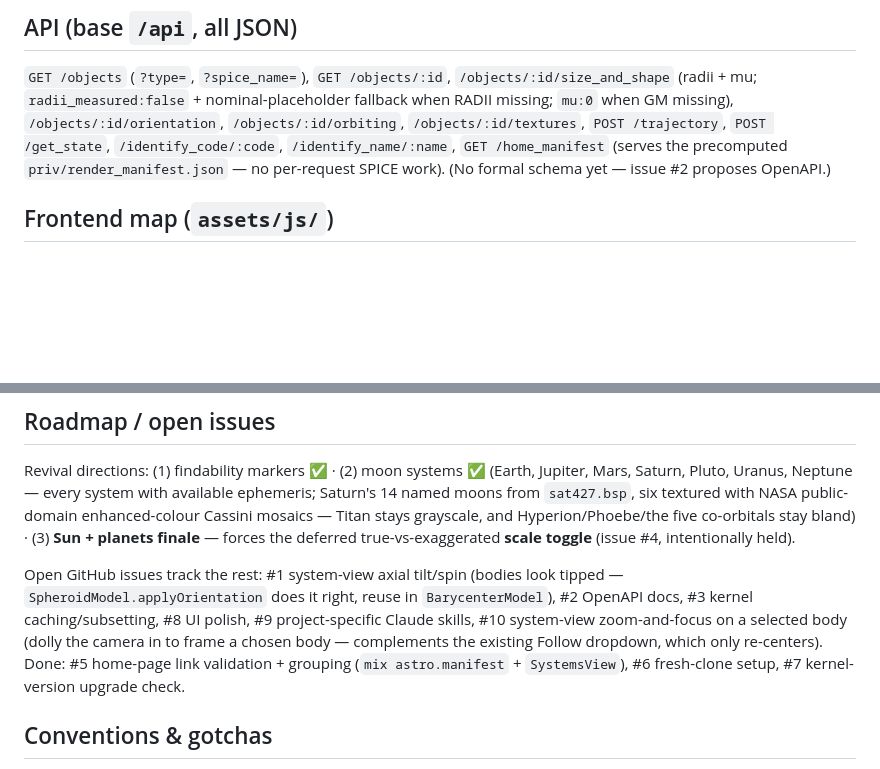
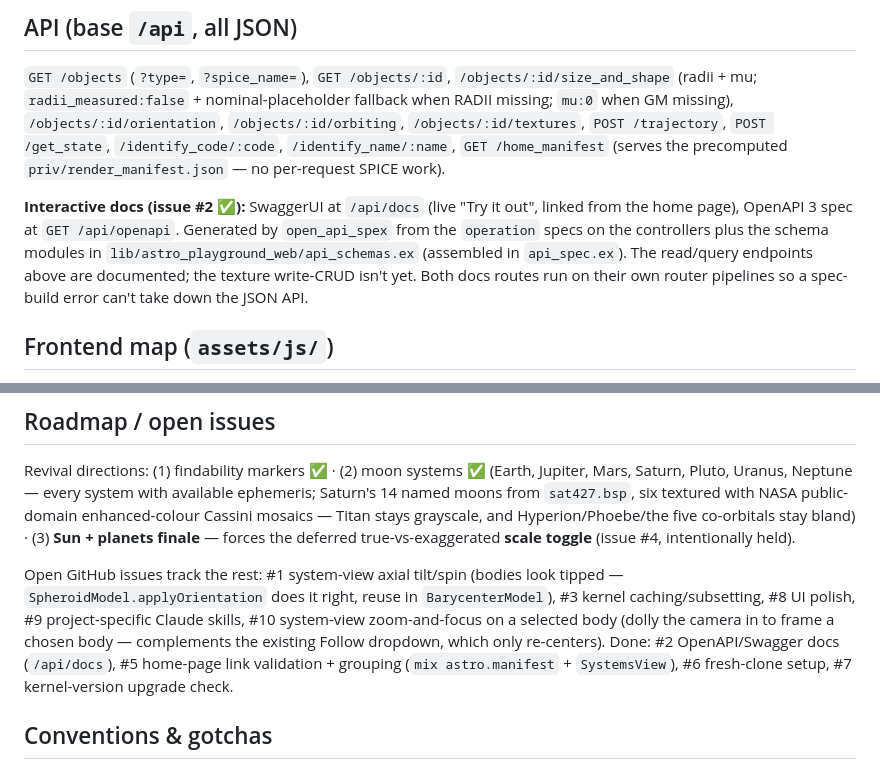
Before and after one commit to Smolations/astro_playground, a Markdown page: CLAUDE.md, 2 parts joined by grey strips. GitHub-like rendering; blank space fills up the shorter version.

Commit message:
Refresh CLAUDE.md: #2 OpenAPI docs shipped
Replace the "no formal schema yet — issue #2 proposes OpenAPI" note with
the interactive-docs description (SwaggerUI at /api/docs, spec at
/api/openapi, generated by open_api_spex), and move #2 from the open
issue list to done.

Co-Authored-By: Claude Opus 4.8 <noreply@anthropic.com>

```diff
--- a/CLAUDE.md
+++ b/CLAUDE.md
@@ -126,7 +126,14 @@ nominal-placeholder fallback when RADII missing; `mu:0` when GM missing),
 `POST /trajectory`, `POST /get_state`, `/identify_code/:code`,
 `/identify_name/:name`, `GET /home_manifest` (serves the precomputed
 `priv/render_manifest.json` — no per-request SPICE work).
-(No formal schema yet — issue #2 proposes OpenAPI.)
+
+**Interactive docs (issue #2 ✅):** SwaggerUI at `/api/docs` (live "Try it out",
+linked from the home page), OpenAPI 3 spec at `GET /api/openapi`. Generated by
+`open_api_spex` from the `operation` specs on the controllers plus the schema
+modules in `lib/astro_playground_web/api_schemas.ex` (assembled in
+`api_spec.ex`). The read/query endpoints above are documented; the texture
+write-CRUD isn't yet. Both docs routes run on their own router pipelines so a
+spec-build error can't take down the JSON API.
 
 ## Frontend map (`assets/js/`)
 
@@ -193,12 +200,12 @@ intentionally held).
 
 Open GitHub issues track the rest: #1 system-view axial tilt/spin (bodies look
 tipped — `SpheroidModel.applyOrientation` does it right, reuse in
-`BarycenterModel`), #2 OpenAPI docs, #3 kernel caching/subsetting, #8 UI polish,
+`BarycenterModel`), #3 kernel caching/subsetting, #8 UI polish,
 #9 project-specific Claude skills, #10 system-view zoom-and-focus on a selected
 body (dolly the camera in to frame a chosen body — complements the existing
-Follow dropdown, which only re-centers). Done: #5 home-page link validation +
-grouping (`mix astro.manifest` + `SystemsView`), #6 fresh-clone setup, #7
-kernel-version upgrade check.
+Follow dropdown, which only re-centers). Done: #2 OpenAPI/Swagger docs
+(`/api/docs`), #5 home-page link validation + grouping (`mix astro.manifest` +
+`SystemsView`), #6 fresh-clone setup, #7 kernel-version upgrade check.
 
 ## Conventions & gotchas
 
```
